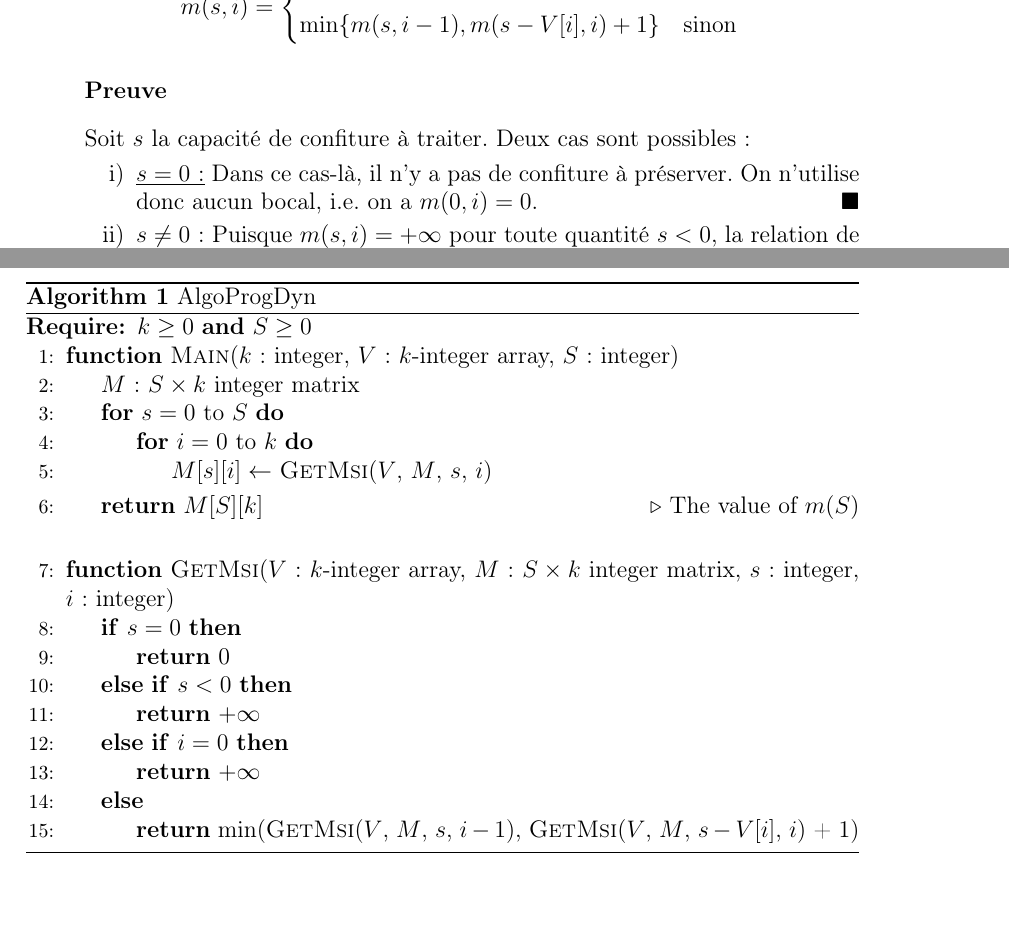
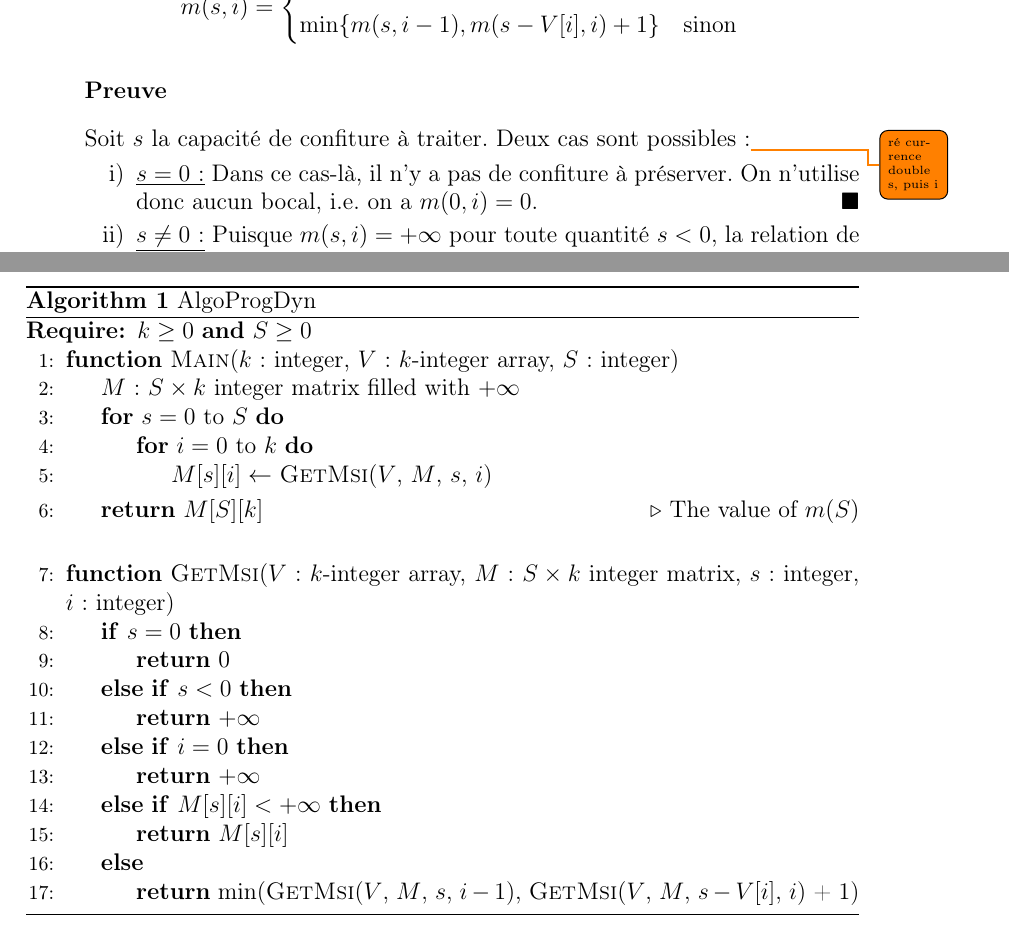
Before and after one commit to angelo-ortiz/Confitures, a LaTeX document (report/Confitures.tex): two parts of pages 7 and 8 of 19, joined at a grey line, cut so that both start at the same text. Compiled offline with pdfLaTeX.

Commit message:
Edit DynProg alg

```diff
--- a/report/Confitures.tex
+++ b/report/Confitures.tex
@@ -304,7 +304,7 @@ m(s,i) =
 \]
 
 \subsubsection*{Preuve}
-Soit $s$ la capacit\'e de confiture \`a traiter. Deux cas sont possibles :
+Soit $s$ la capacit\'e de confiture \`a traiter. Deux cas sont possibles :\todo{r\'e currence double s, puis i}
 \begin{enumerate}[i)]
  \item \underline{$s = 0$ :} Dans ce cas-l\`a, il n'y a pas de confiture \`a pr\'eserver. On n'utilise donc aucun bocal, i.e.\ on a $m(0,i) = 0$. \hfill\ensuremath{\blacksquare}
  \item \underline{$s \neq 0$ :} Puisque $m(s,i) = +\infty$ pour toute quantit\'e $s < 0$, la relation de r\'ecurrence ne concerne dans ce cas-l\`a que les quantit\'es $s > 0$. De m\^eme, on a $m(s,0) = +\infty$ pour toute quantit\'e $s \geq 1$. Donc, on ne consid\`ere que les $i > 0$.
@@ -336,7 +336,7 @@ Soit $M$ un tableau doublement indic\'e tel que la case $M[s,i]$, o\`u $s \in \{
 \begin{algorithmic}[1]
 \Require $k \geq 0$ \AND $S \geq 0$
 \Function{Main}{$k$: integer, $V$: $k$-integer array, $S$: integer}
-    \State $M$: $S \times k$ integer matrix
+    \State $M$: $S \times k$ integer matrix filled with $+\infty$
     \For{$s=0$ to $S$}
         \For{$i=0$ to $k$}
             \State $M[s][i] \gets $ \Call{GetMsi}{$V$, $M$, $s$, $i$}
@@ -352,6 +352,8 @@ Soit $M$ un tableau doublement indic\'e tel que la case $M[s,i]$, o\`u $s \in \{
         \State \Return $+\infty$
     \ElsIf {$i = 0$}
         \State \Return $+\infty$
+    \ElsIf {$M[s][i] < +\infty$}
+    	\State \Return $M[s][i]$
     \Else
         \State \Return $\min$(\Call{GetMsi}{$V$, $M$, $s$, $i-1$}, \Call{GetMsi}{$V$, $M$, $s-V[i]$, $i$} + 1)
     \EndIf
```
Also changed, not shown: 1 other file.
